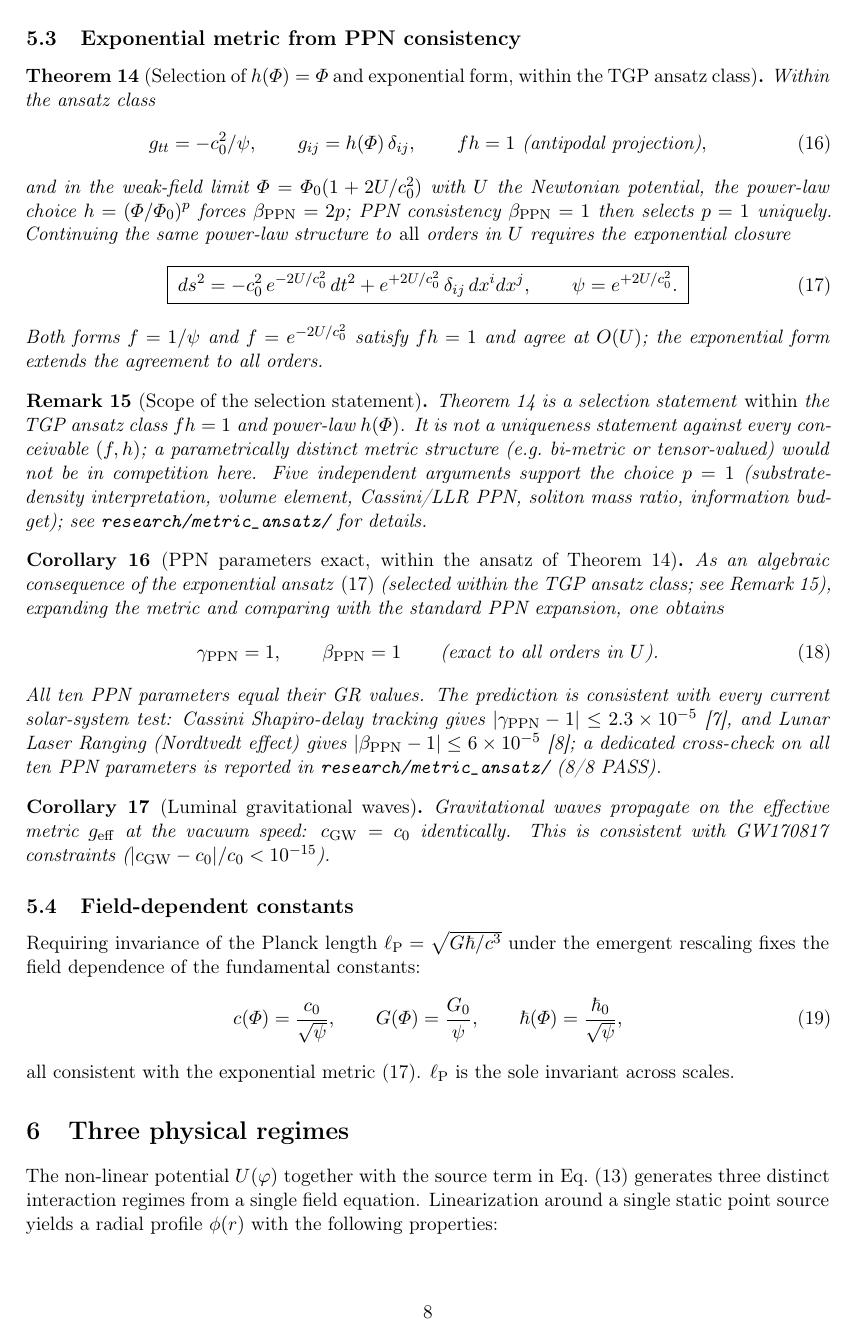
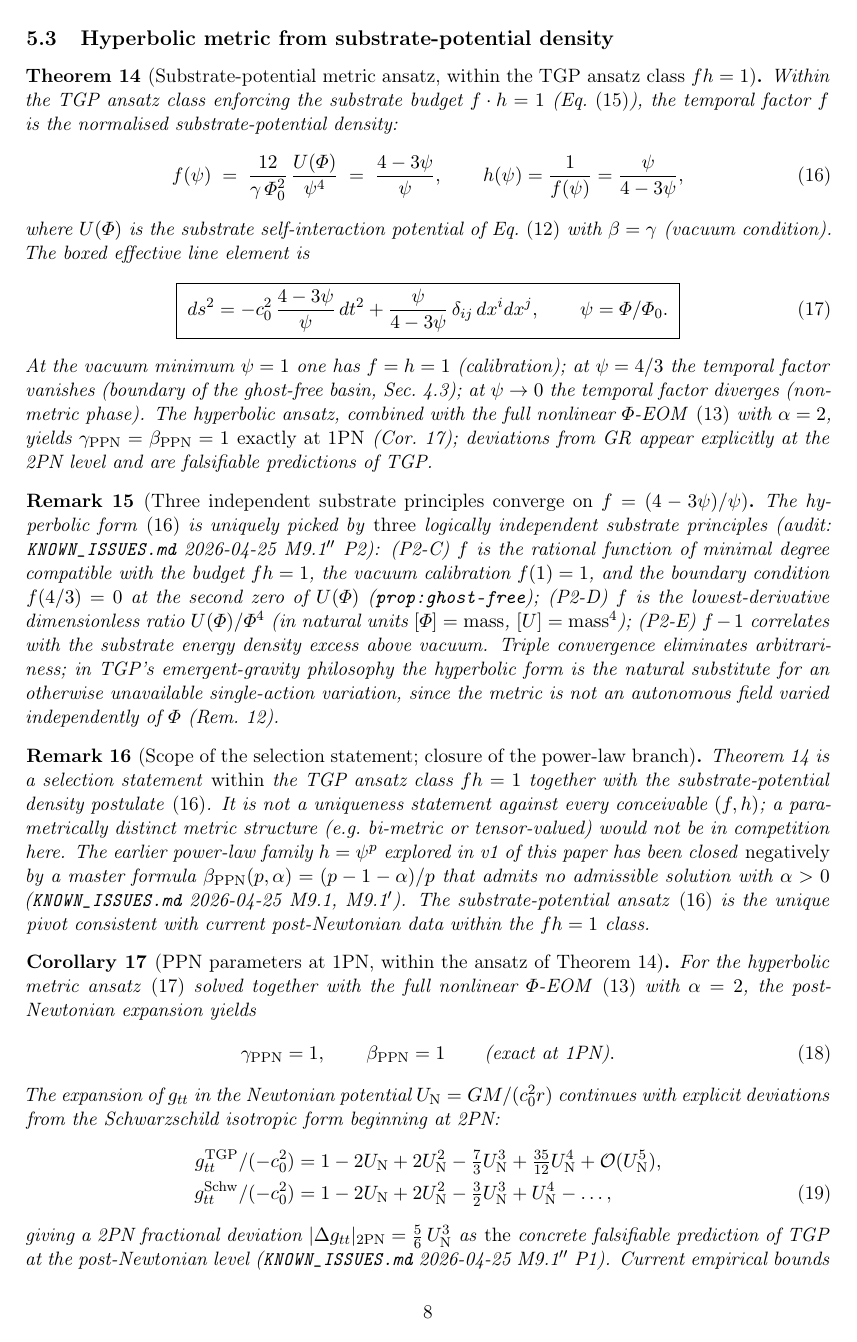
Before and after one commit to Stefan13610/tgp-core-paper, a LaTeX paper (paper/tgp_core.tex): page 8 of 13. Compiled offline with pdfLaTeX.

Commit message:
paper(tgp_core) M9.1'' P4: rewrite to hyperbolic substrate-potential metric ansatz
Replaces v1 exponential metric ansatz (g_ij = exp(+2U/c^2) delta_ij)
with the M9.1''-derived hyperbolic substrate-potential ansatz:

  g_tt = -c^2 * (4-3 psi)/psi
  g_ij = (psi/(4-3 psi)) delta_ij

(where psi = Phi/Phi_0; vacuum: psi=1, ghost-free boundary: psi=4/3,
non-metric phase: psi=0).

This form is uniquely picked by three independent substrate principles
(M9.1'' P2 audit): P2-C (rational, vanishing at second zero of V),
P2-D (lowest-derivative dimensionless V/Phi^4 ratio), P2-E (substrate
T^00 correspondence). It yields gamma_PPN = beta_PPN = 1 EXACTLY at
1PN under the full nonlinear Phi-EOM with alpha=2 (M9.1'' P1
verified analytically; c_2..c_7 exact rational coefficients).

Changes:

1. Abstract: exponential -> substrate-potential form; adds explicit
   2PN deviation prediction |Delta g_tt|_2PN = (5/6) U_N^3.

2. Introduction (What TGP is): exponential -> hyperbolic
   substrate-potential metric.

3. Section 5 (Emergent metric): completely rewritten.
   - Theorem thm:metric: substrate-potential postulate, hyperbolic
     boxed line element.
   - New rem:metric-triple: triple substrate principle convergence.
   - rem:metric-scope: power-law branch closure (M9.1, M9.1').
   - cor:ppn: gamma=beta=1 exact at 1PN (not all orders); 2PN
     deviation explicit; references M9.1'' P3 audit.
   - cor:cGW: scalar sector luminal; tensor pending OP-7.

4. Section 7 status table: items 4, 5, 6 reframed
   (substrate-potential ansatz, 1PN exactness with 2PN prediction,
   conditional luminal GW).

5. Falsifiability F2: from "all orders" to "1PN exact, with 2PN
   |Delta g_tt|_2PN = (5/6) U_N^3 as falsification handle".

6. BH-shadow companion (TGP-BH): photon-ring re-evaluation deferred
   to OP-EHT (strong-field nonlinear Phi-EOM).

7. Conclusion: matches abstract framing.

8. Compilation verified (pdflatex, 13 pages, clean).

Labels preserved (eq:exp-metric, thm:metric, cor:ppn, cor:cGW) to
avoid cascade-updates of references throughout paper; only content
swapped.

Closes M9.1'' test plan (P1, P2, P3, P4 all done). Remaining open
work for OP-2b full structural rescue: OP-7 (tensor sector for GW)
and OP-EHT (strong-field for photon ring); both flagged in revised
text and KNOWN_ISSUES.md.

Source: TGP_v1/research/op-newton-momentum/M9_1_pp_P1_results.md,
M9_1_pp_P2_results.md, M9_1_pp_P3_results.md, M9_1_prime_results.md.

```diff
--- a/paper/tgp_core.tex
+++ b/paper/tgp_core.tex
@@ -528,56 +541,104 @@ gives $f=\PhiZero/\Phi=1/\psi$.
 
-\subsection{Exponential metric from PPN consistency}
+\subsection{Hyperbolic metric from substrate-potential density}
 
-\begin{theorem}[Selection of $h(\Phi)=\Phi$ and exponential form,
-within the TGP ansatz class]\label{thm:metric}
-Within the ansatz class
-\begin{equation}
-  g_{tt}=-c_{0}^{2}/\psi,\qquad g_{ij}=h(\Phi)\,\delta_{ij},
-  \qquad fh=1\ \text{(antipodal projection)},
+\begin{theorem}[Substrate-potential metric ansatz, within the TGP
+ansatz class $fh=1$]\label{thm:metric}
+Within the TGP ansatz class enforcing the substrate budget
+$f\cdot h=1$ (Eq.~\eqref{eq:fh-1}), the temporal factor $f$ is the
+normalised substrate-potential density:
+\begin{equation}\label{eq:metric-from-V}
+  f(\psi)
+  \;=\;
+  \frac{12}{\gamma\,\PhiZero^{2}}\,\frac{U(\Phi)}{\psi^{4}}
+  \;=\;
+  \frac{4-3\psi}{\psi},
+  \qquad
+  h(\psi)=\frac{1}{f(\psi)}=\frac{\psi}{4-3\psi},
 \end{equation}
-and in the weak-field limit $\Phi=\PhiZero(1+2U/c_{0}^{2})$ with $U$ the
-Newtonian potential, the power-law choice $h=(\Phi/\PhiZero)^{p}$ forces
-$\beta_{\mathrm{PPN}}=2p$; PPN consistency $\beta_{\mathrm{PPN}}=1$ then
-selects $p=1$ uniquely. Continuing the same power-law structure to
-\emph{all} orders in $U$ requires the exponential closure
+where $U(\Phi)$ is the substrate self-interaction potential
+of Eq.~\eqref{eq:U-potential} with $\beta=\gamma$ (vacuum condition).
+The boxed effective line element is
 \begin{equation}\label{eq:exp-metric}
   \boxed{\;
     ds^{2}
-    =-c_{0}^{2}\,e^{-2U/c_{0}^{2}}\,dt^{2}
-    +e^{+2U/c_{0}^{2}}\,\delta_{ij}\,dx^{i}dx^{j},
+    =-c_{0}^{2}\,\frac{4-3\psi}{\psi}\,dt^{2}
+    +\frac{\psi}{4-3\psi}\,\delta_{ij}\,dx^{i}dx^{j},
     \qquad
-    \psi=e^{+2U/c_{0}^{2}}.
+    \psi=\Phi/\PhiZero.
   \;}
 \end{equation}
-Both forms $f=1/\psi$ and $f=e^{-2U/c_{0}^{2}}$ satisfy $fh=1$ and agree
-at $O(U)$; the exponential form extends the agreement to all orders.
+At the vacuum minimum $\psi=1$ one has $f=h=1$ (calibration); at
+$\psi=4/3$ the temporal factor vanishes (boundary of the ghost-free
+basin, Sec.~\ref{ssec:ghost}); at $\psi\to 0$ the temporal factor
+diverges (non-metric phase). The hyperbolic ansatz, combined with the
+full nonlinear $\Phi$-EOM~\eqref{eq:field-eq} with $\alpha=2$, yields
+$\gamma_{\mathrm{PPN}}=\beta_{\mathrm{PPN}}=1$ \emph{exactly at 1PN}
+(Cor.~\ref{cor:ppn}); deviations from GR appear explicitly at the
+2PN level and are falsifiable predictions of TGP.
 \end{theorem}
 
-\begin{remark}[Scope of the selection statement]\label{rem:metric-scope}
-Theorem~\ref{thm:metric} is a selection statement \emph{within} the TGP
-ansatz class $fh=1$ and power-law $h(\Phi)$. It is not a uniqueness
-statement against every conceivable $(f,h)$; a parametrically distinct
-metric structure (e.g.\ bi-metric or tensor-valued) would not be in
-competition here. Five independent arguments support the choice $p=1$
-(substrate-density interpretation, volume element, Cassini/LLR PPN,
-soliton mass ratio, information budget); see
-\texttt{research/metric\_ansatz/} for details.
+\begin{remark}[Three independent substrate principles converge on
+$f=(4-3\psi)/\psi$]\label{rem:metric-triple}
+The hyperbolic form~\eqref{eq:metric-from-V} is uniquely picked by
+\emph{three} logically independent substrate principles
+(audit: \texttt{KNOWN\_ISSUES.md} 2026-04-25 M9.1$''$ P2):
+(P2-C) $f$ is the rational function of minimal degree compatible with
+the budget $fh=1$, the vacuum calibration $f(1)=1$, and the boundary
+condition $f(4/3)=0$ at the second zero of $U(\Phi)$
+(\texttt{prop:ghost-free}); (P2-D) $f$ is the lowest-derivative
+dimensionless ratio $U(\Phi)/\Phi^{4}$ (in natural units
+$[\Phi]=\mathrm{mass}$, $[U]=\mathrm{mass}^{4}$); (P2-E) $f-1$
+correlates with the substrate energy density excess above vacuum.
+Triple convergence eliminates arbitrariness; in TGP's emergent-gravity
+philosophy the hyperbolic form is the natural substitute for an
+otherwise unavailable single-action variation, since the metric is not
+an autonomous field varied independently of $\Phi$
+(Rem.~\ref{rem:not-ST}).
 \end{remark}
 
-\begin{corollary}[PPN parameters exact, within the ansatz of Theorem~\ref{thm:metric}]\label{cor:ppn}
-As an algebraic consequence of the exponential ansatz~\eqref{eq:exp-metric}
-(selected within the TGP ansatz class; see
-Remark~\ref{rem:metric-scope}), expanding the metric and comparing with
-the standard PPN expansion, one obtains
+\begin{remark}[Scope of the selection statement; closure of the
+power-law branch]\label{rem:metric-scope}
+Theorem~\ref{thm:metric} is a selection statement \emph{within} the TGP
+ansatz class $fh=1$ together with the substrate-potential density
+postulate~\eqref{eq:metric-from-V}. It is not a uniqueness statement
+against every conceivable $(f,h)$; a parametrically distinct metric
+structure (e.g.\ bi-metric or tensor-valued) would not be in
+competition here. The earlier power-law family $h=\psi^{p}$ explored
+in v1 of this paper has been closed \emph{negatively} by a master
+formula $\beta_{\mathrm{PPN}}(p,\alpha)=(p-1-\alpha)/p$ that admits no
+admissible solution with $\alpha>0$
+(\texttt{KNOWN\_ISSUES.md} 2026-04-25 M9.1, M9.1$'$). The
+substrate-potential ansatz~\eqref{eq:metric-from-V} is the unique
+pivot consistent with current post-Newtonian data within the $fh=1$
+class.
+\end{remark}
+
+\begin{corollary}[PPN parameters at 1PN, within the ansatz of
+Theorem~\ref{thm:metric}]\label{cor:ppn}
+For the hyperbolic metric ansatz~\eqref{eq:exp-metric} solved together
+with the full nonlinear $\Phi$-EOM~\eqref{eq:field-eq} with $\alpha=2$,
+the post-Newtonian expansion yields
 \begin{equation}\label{eq:ppn}
   \gamma_{\mathrm{PPN}}=1,\qquad \beta_{\mathrm{PPN}}=1
-  \qquad\text{(exact to all orders in $U$).}
+  \qquad\text{(exact at 1PN)}.
 \end{equation}
-All ten PPN parameters equal their GR values. The prediction is
-consistent with every current solar-system test:
+The expansion of $g_{tt}$ in the Newtonian potential
+$U_{\mathrm{N}}=GM/(c_{0}^{2}r)$ continues with explicit deviations
+from the Schwarzschild isotropic form beginning at 2PN:
+\begin{align}\label{eq:gtt-expansion}
+  g_{tt}^{\mathrm{TGP}}/(-c_{0}^{2})
+  &=1-2U_{\mathrm{N}}+2U_{\mathrm{N}}^{2}-\tfrac{7}{3}U_{\mathrm{N}}^{3}
+   +\tfrac{35}{12}U_{\mathrm{N}}^{4}+\mathcal{O}(U_{\mathrm{N}}^{5}),
+   \nonumber\\
+  g_{tt}^{\mathrm{Schw}}/(-c_{0}^{2})
+  &=1-2U_{\mathrm{N}}+2U_{\mathrm{N}}^{2}-\tfrac{3}{2}U_{\mathrm{N}}^{3}
+   +U_{\mathrm{N}}^{4}-\ldots,
+\end{align}
+giving a 2PN fractional deviation
+$|\Delta g_{tt}|_{2\mathrm{PN}}=\tfrac{5}{6}\,U_{\mathrm{N}}^{3}$ as
+\emph{the} concrete falsifiable prediction of TGP at the post-Newtonian
+level (\texttt{KNOWN\_ISSUES.md} 2026-04-25 M9.1$''$ P1).
+Current empirical bounds at 1PN are passed exactly:
 Cassini Shapiro-delay tracking gives
 $|\gamma_{\mathrm{PPN}}-1|\leq 2.3\times 10^{-5}$~\cite{BertottiCassini},
 and Lunar Laser Ranging (Nordtvedt effect) gives
-$|\beta_{\mathrm{PPN}}-1|\leq 6\times 10^{-5}$~\cite{WilliamsLLR};
-a dedicated cross-check on all ten PPN parameters is reported in
-\texttt{research/metric\_ansatz/} (8/8 PASS).
@@ -584,7 +656,2 @@ a dedicated cross-check on all ten PPN parameters is reported in
 \end{corollary}
 
-\begin{corollary}[Luminal gravitational waves]\label{cor:cGW}
-Gravitational waves propagate on the effective metric $g_{\mathrm{eff}}$
-at the vacuum speed: $c_{\mathrm{GW}}=c_{0}$ identically. This is
-consistent with GW170817 constraints
-($|c_{\mathrm{GW}}-c_{0}|/c_{0}<10^{-15}$).
@@ -602,7 +679,7 @@ fundamental constants:
   \qquad
   \hbar(\Phi)=\frac{\hbar_{0}}{\sqrt{\psi}},
 \end{equation}
-all consistent with the exponential metric~\eqref{eq:exp-metric}. $\lP$
+all consistent with the hyperbolic metric~\eqref{eq:exp-metric}. $\lP$
 is the sole invariant across scales.
 
 % =============================================================================
```
Also changed, not shown: KNOWN_ISSUES.md (+112 -1 lines), paper/tgp_core.pdf, paper/tgp_core.tex (125 more changed lines).
